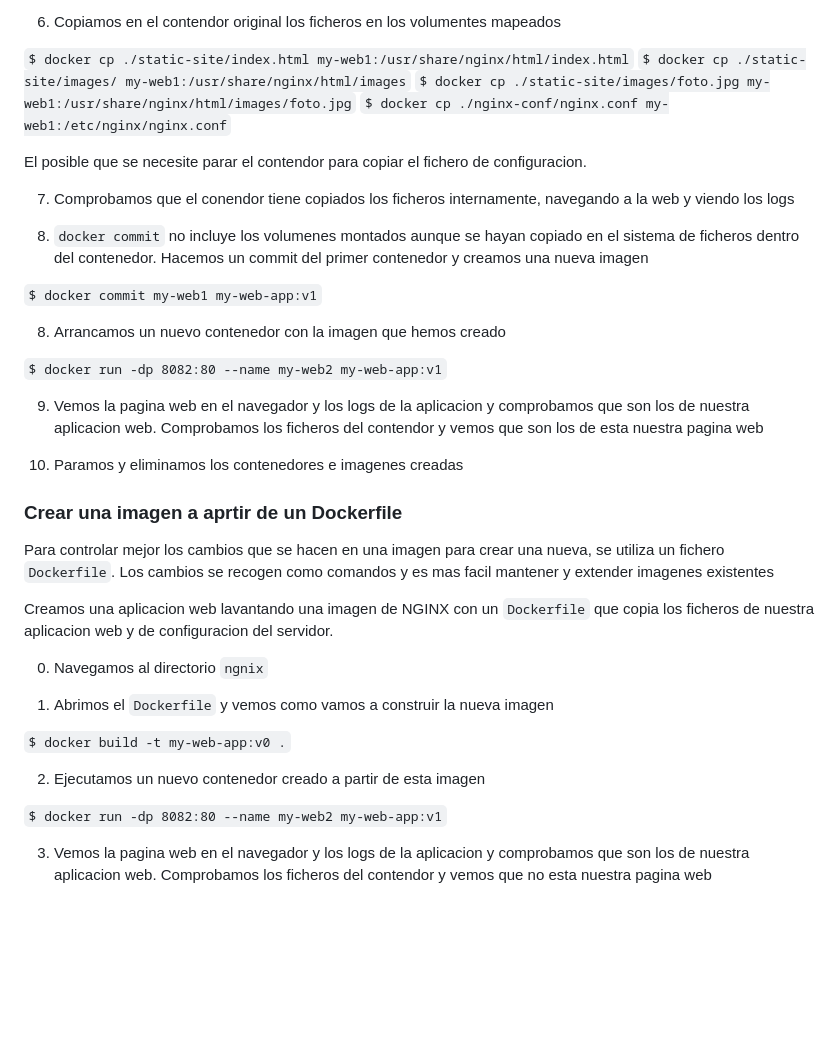
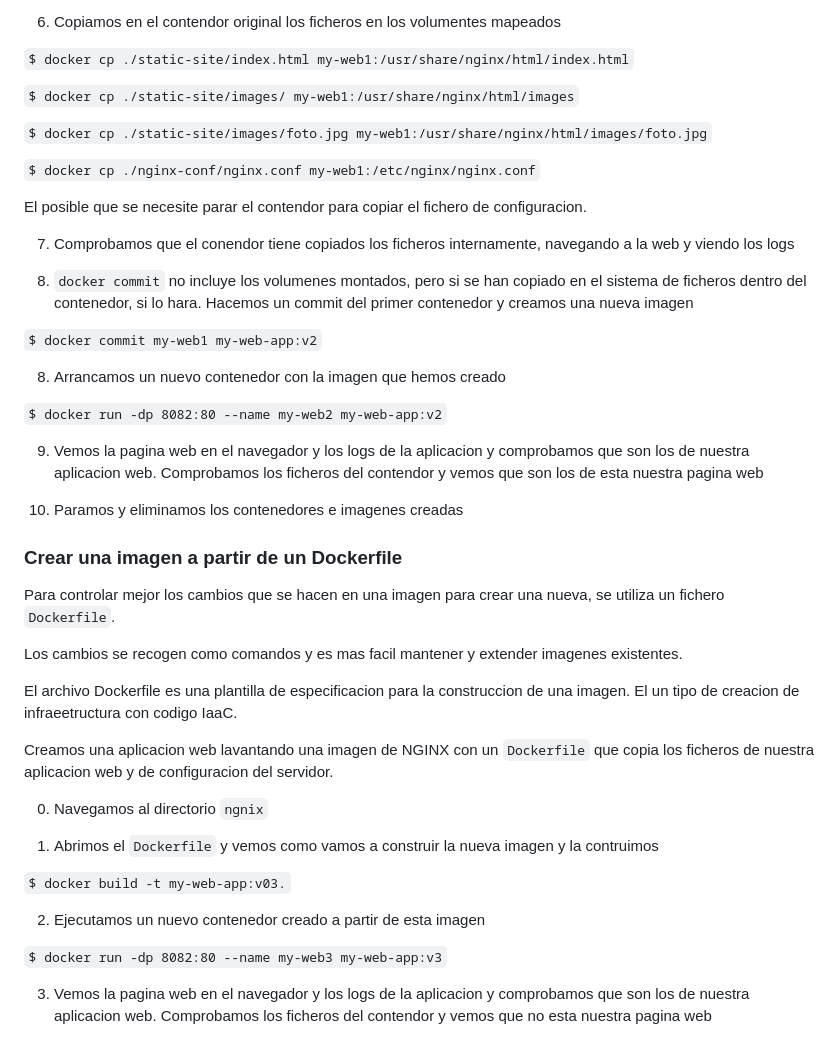
Before and after one commit to cpl-ceste/docker_exercices, a Markdown page: 03_ejercicio/readme.md, the part around the change printed below. GitHub-like rendering; blank space fills up the shorter version.

```diff
--- a/03_ejercicio/readme.md
+++ b/03_ejercicio/readme.md
@@ -74,42 +80,48 @@ Vamos a probarlo:
 6) Copiamos en el contendor original los ficheros en los volumentes mapeados
 
 `$ docker cp ./static-site/index.html my-web1:/usr/share/nginx/html/index.html`
+
 `$ docker cp ./static-site/images/ my-web1:/usr/share/nginx/html/images`
+
 `$ docker cp ./static-site/images/foto.jpg my-web1:/usr/share/nginx/html/images/foto.jpg`
+
 `$ docker cp ./nginx-conf/nginx.conf my-web1:/etc/nginx/nginx.conf`
 
 El posible que se necesite parar el contendor para copiar el fichero de configuracion.
 
 7) Comprobamos que el conendor tiene copiados los ficheros internamente, navegando a la web y viendo los logs
 
-7) `docker commit` no incluye los volumenes montados aunque se hayan copiado en el sistema de ficheros dentro del contenedor. Hacemos un commit del primer contenedor y creamos una nueva imagen
+7) `docker commit` no incluye los volumenes montados, pero si se han copiado en el sistema de ficheros dentro del contenedor, si lo hara. Hacemos un commit del primer contenedor y creamos una nueva imagen
 
-`$ docker commit my-web1 my-web-app:v1`
+`$ docker commit my-web1 my-web-app:v2`
 
 8) Arrancamos un nuevo contenedor con la imagen que hemos creado
 
-`$ docker run -dp 8082:80 --name my-web2 my-web-app:v1`
+`$ docker run -dp 8082:80 --name my-web2 my-web-app:v2`
 
 9) Vemos la pagina web en el navegador y los logs de la aplicacion y comprobamos que son los de nuestra aplicacion web. Comprobamos los ficheros del contendor y vemos que son los de esta nuestra pagina web
 
 6) Paramos y eliminamos los contenedores e imagenes creadas
 
-### Crear una imagen a aprtir de un Dockerfile
+### Crear una imagen a partir de un Dockerfile
 
 Para controlar mejor los cambios que se hacen en una imagen para crear una nueva, se utiliza un fichero `Dockerfile`.
-Los cambios se recogen como comandos y es mas facil mantener y extender imagenes existentes
+
+Los cambios se recogen como comandos y es mas facil mantener y extender imagenes existentes.
+
+El archivo Dockerfile es una plantilla de especificacion para la construccion de una imagen. El un tipo de creacion de infraeetructura con codigo IaaC.
 
 Creamos una aplicacion web lavantando una imagen de NGINX con un `Dockerfile` que copia los ficheros de nuestra aplicacion web y de configuracion del servidor.
 
 0) Navegamos al directorio `ngnix`
 
-1) Abrimos el `Dockerfile` y vemos como vamos a construir la nueva imagen
+1) Abrimos el `Dockerfile` y vemos como vamos a construir la nueva imagen y la contruimos
 
-`$ docker build -t my-web-app:v0 .`
+`$ docker build -t my-web-app:v03.`
 
 2) Ejecutamos un nuevo contenedor creado a partir de esta imagen
 
-`$ docker run -dp 8082:80 --name my-web2 my-web-app:v1`
+`$ docker run -dp 8082:80 --name my-web3 my-web-app:v3`
 
 3) Vemos la pagina web en el navegador y los logs de la aplicacion y comprobamos que son los de nuestra aplicacion web. Comprobamos los ficheros del contendor y vemos que no esta nuestra pagina web
 
```
Also changed, not shown: other parts of 03_ejercicio/readme.md (+16 -10 lines).
